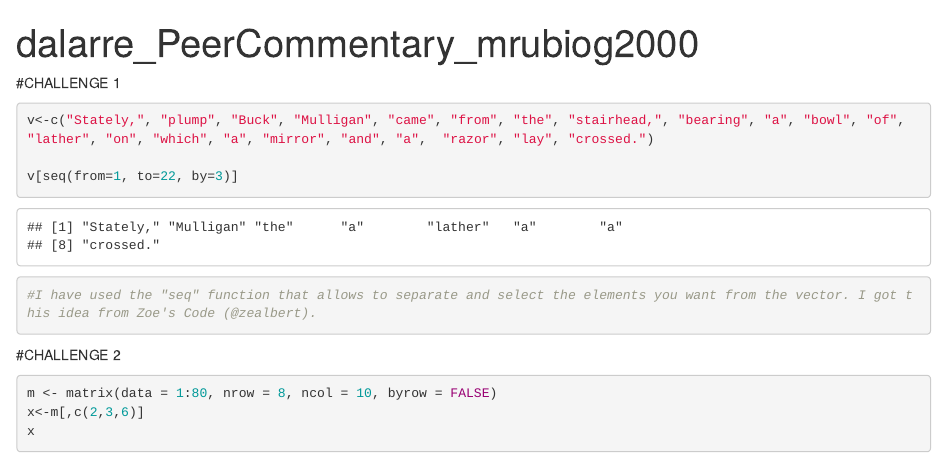
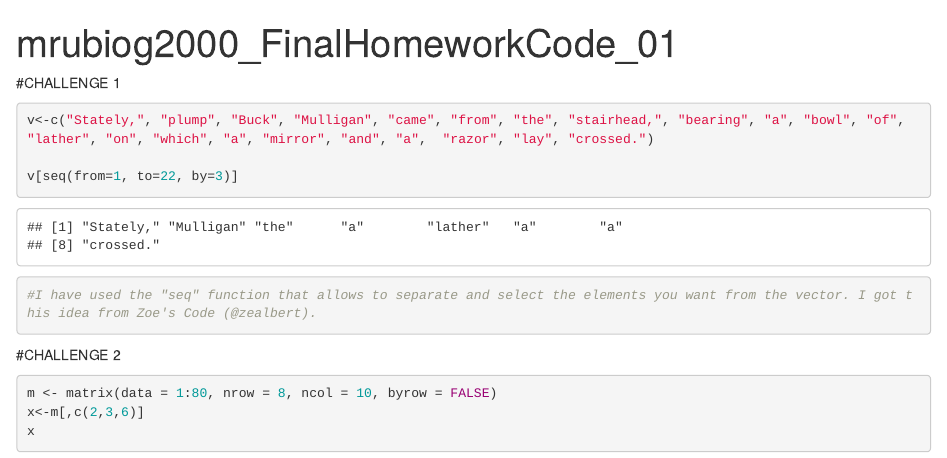
Before and after one commit to mrubiog2000/AN597-Week-2, an R Markdown document (mrubiog2000_FinalHomeworkCode_01.Rmd): the page in a window 1100 px wide, from its top. Rendered offline with R 4.5, knitr and Pandoc, with nearby package versions.

Commit message:
Final version of Assignment 1

```diff
--- a/mrubiog2000_FinalHomeworkCode_01.Rmd
+++ b/mrubiog2000_FinalHomeworkCode_01.Rmd
@@ -1,5 +1,5 @@
 ---
-title: "dalarre_PeerCommentary_mrubiog2000"
+title: "mrubiog2000_FinalHomeworkCode_01"
 output: html_document
 ---
 
```
